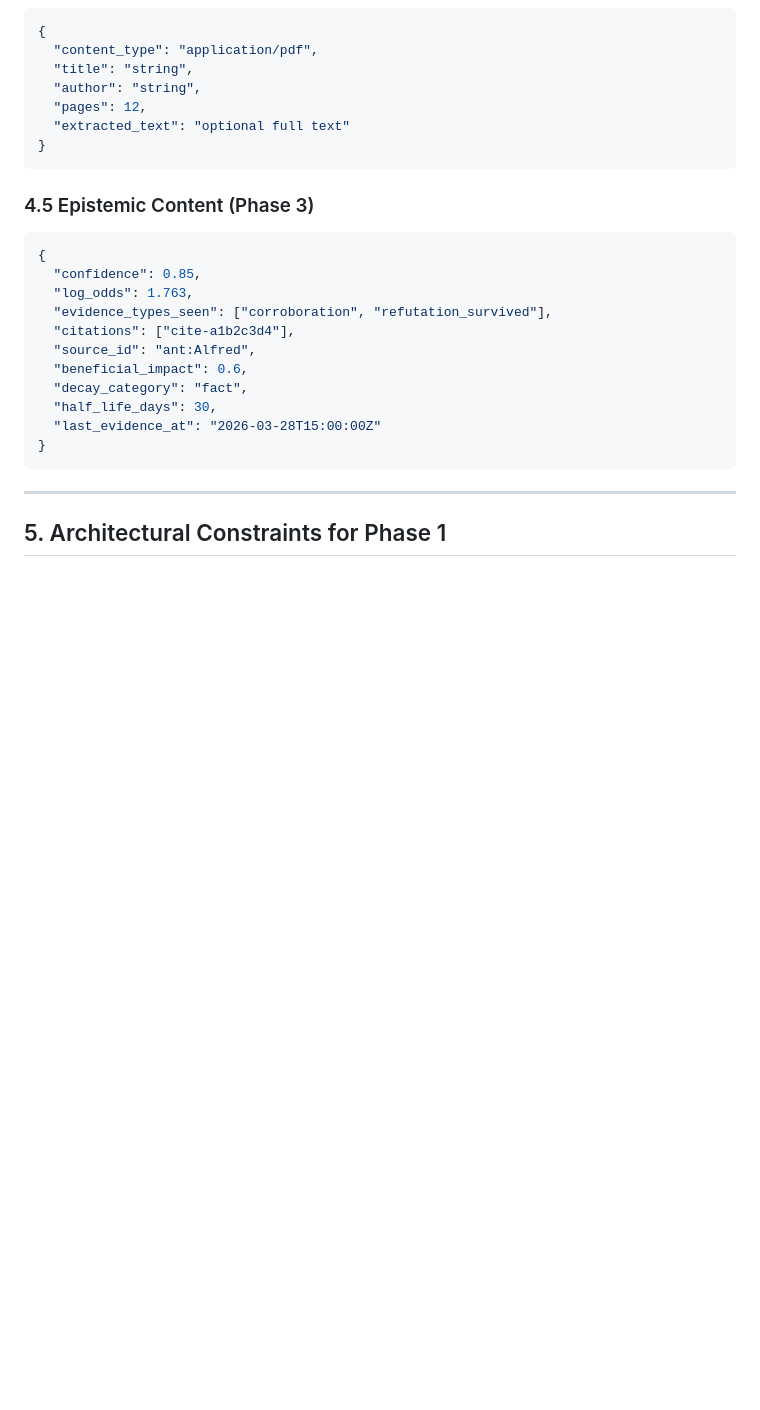
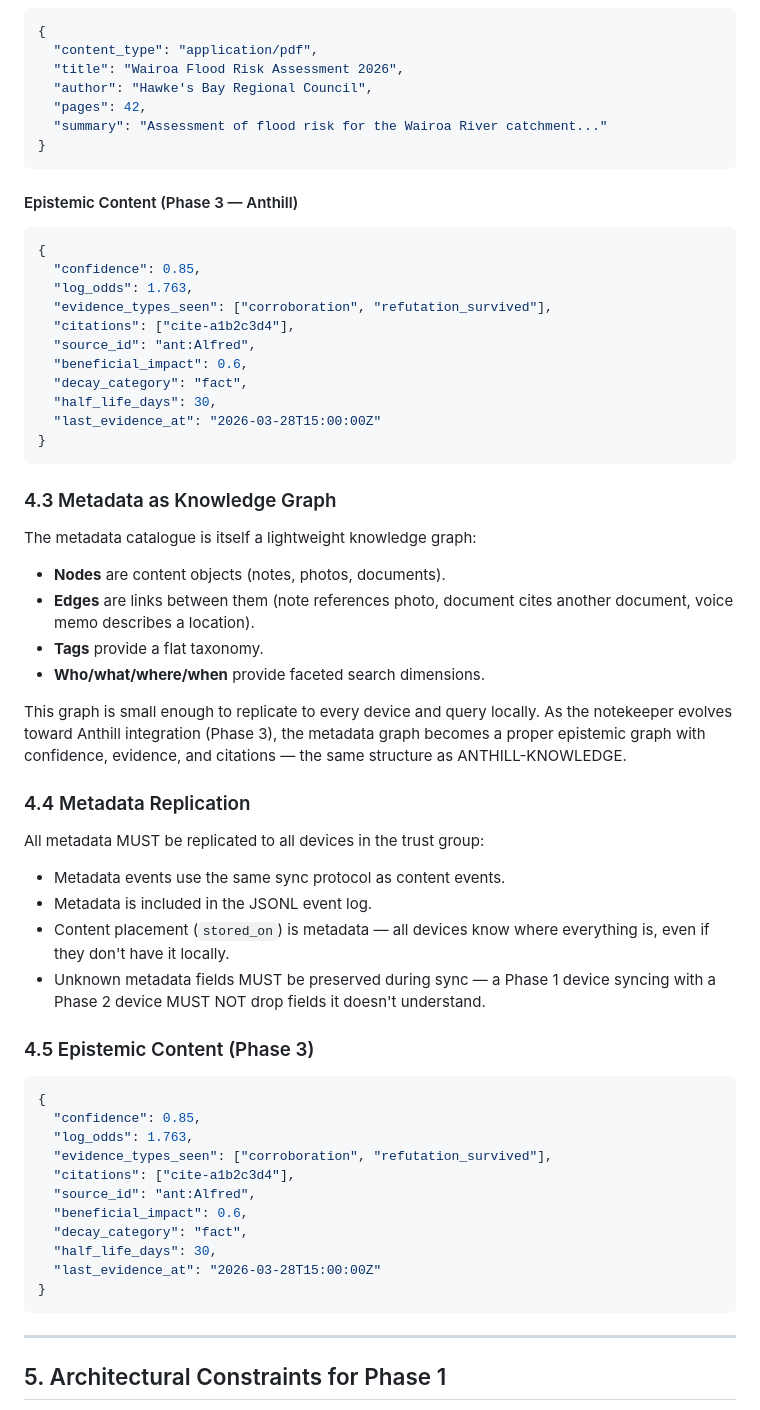
Before and after one commit to reality2-ai/r2-notekeeper, a Markdown page: docs/EVOLUTION.md, the part around one of its changes. Drawn GitHub-style; blank space fills up the shorter version.

````diff
--- a/docs/EVOLUTION.md
+++ b/docs/EVOLUTION.md
@@ -195,12 +249,55 @@ A background process monitors redundancy levels:
 ```json
 {
   "content_type": "application/pdf",
-  "title": "string",
-  "author": "string",
-  "pages": 12,
-  "extracted_text": "optional full text"
+  "title": "Wairoa Flood Risk Assessment 2026",
+  "author": "Hawke's Bay Regional Council",
+  "pages": 42,
+  "summary": "Assessment of flood risk for the Wairoa River catchment..."
 }
 ```
+
+#### Epistemic Content (Phase 3 — Anthill)
+
+```json
+{
+  "confidence": 0.85,
+  "log_odds": 1.763,
+  "evidence_types_seen": ["corroboration", "refutation_survived"],
+  "citations": ["cite-a1b2c3d4"],
+  "source_id": "ant:Alfred",
+  "beneficial_impact": 0.6,
+  "decay_category": "fact",
+  "half_life_days": 30,
+  "last_evidence_at": "2026-03-28T15:00:00Z"
+}
+```
+
+### 4.3 Metadata as Knowledge Graph
+
+The metadata catalogue is itself a lightweight knowledge graph:
+
+- **Nodes** are content objects (notes, photos, documents).
+- **Edges** are links between them (note references photo, document
+  cites another document, voice memo describes a location).
+- **Tags** provide a flat taxonomy.
+- **Who/what/where/when** provide faceted search dimensions.
+
+This graph is small enough to replicate to every device and query
+locally. As the notekeeper evolves toward Anthill integration (Phase 3),
+the metadata graph becomes a proper epistemic graph with confidence,
+evidence, and citations — the same structure as ANTHILL-KNOWLEDGE.
+
+### 4.4 Metadata Replication
+
+All metadata MUST be replicated to all devices in the trust group:
+
+- Metadata events use the same sync protocol as content events.
+- Metadata is included in the JSONL event log.
+- Content placement (`stored_on`) is metadata — all devices know where
+  everything is, even if they don't have it locally.
+- Unknown metadata fields MUST be preserved during sync — a Phase 1
+  device syncing with a Phase 2 device MUST NOT drop fields it doesn't
+  understand.
 
 ### 4.5 Epistemic Content (Phase 3)
 
````
Also changed, not shown: other parts of docs/EVOLUTION.md (+67 -13 lines).
